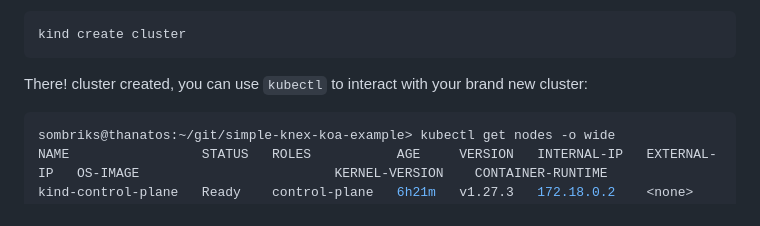
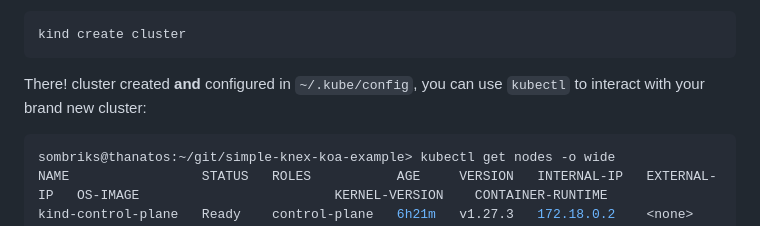
Before and after one commit to sombriks/sombriks-hq, a Markdown page: src/blog/0058-containers-part-4-k8s-with-kind.md, the part around the change. Rendered like a GitHub page.

````diff
--- a/src/blog/0058-containers-part-4-k8s-with-kind.md
+++ b/src/blog/0058-containers-part-4-k8s-with-kind.md
@@ -74,8 +74,8 @@ Once you get the cli app, you can create a cluster with:
 kind create cluster
 ```
 
-There! cluster created, you can use `kubectl` to interact with your brand new
-cluster:
+There! cluster created **and** configured in `~/.kube/config`, you can use
+`kubectl` to interact with your brand new cluster:
 
 ```bash
 sombriks@thanatos:~/git/simple-knex-koa-example> kubectl get nodes -o wide
````
Also changed, not shown: src/blog/0059-devops-tools-fedora-39-setup.md (+78 -3 lines).
